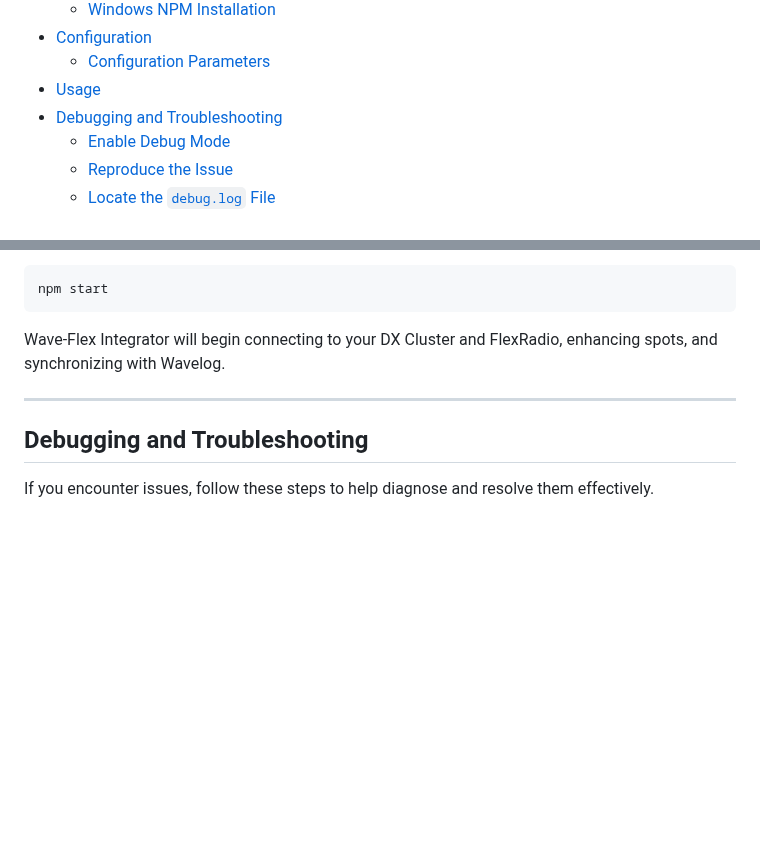
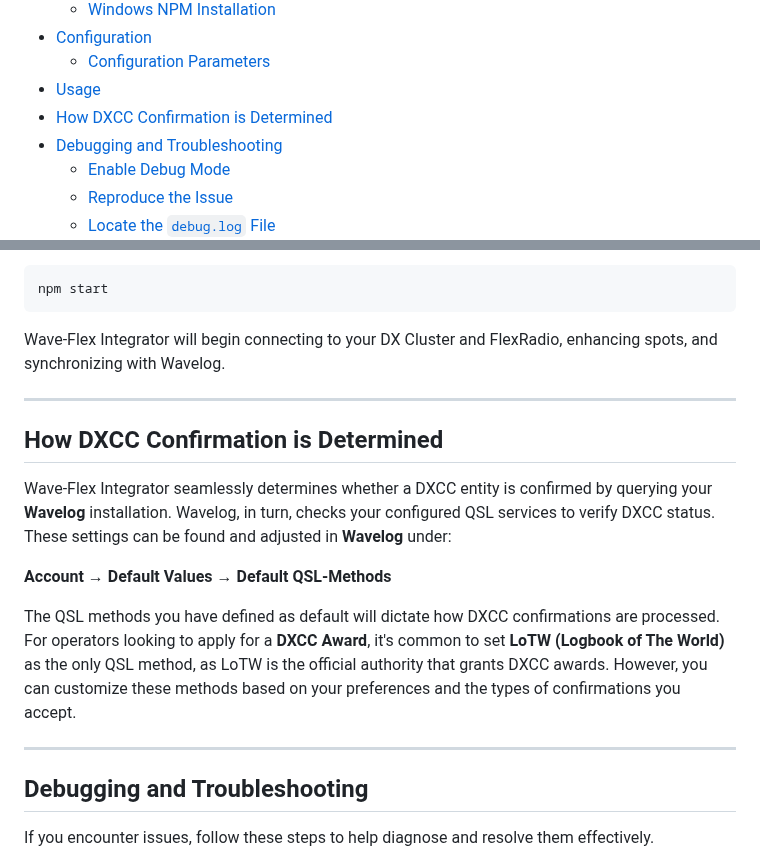
Before and after one commit to tnxqso/wave-flex-integrator, a Markdown page: README.md, 2 parts joined by grey strips. GitHub-like rendering; blank space fills up the shorter version.

```diff
--- a/README.md
+++ b/README.md
@@ -28,6 +28,7 @@
 - [Configuration](#configuration)
   - [Configuration Parameters](#configuration-parameters)
 - [Usage](#usage)
+- [How DXCC Confirmation is Determined](#how-dxcc-confirmation-is-determined)
 - [Debugging and Troubleshooting](#debugging-and-troubleshooting)
   - [Enable Debug Mode](#1-enable-debug-mode)
   - [Reproduce the Issue](#2-reproduce-the-issue)
@@ -207,6 +208,16 @@ Wave-Flex Integrator will begin connecting to your DX Cluster and FlexRadio, enh
 
 ---
 
+## How DXCC Confirmation is Determined
+
+Wave-Flex Integrator seamlessly determines whether a DXCC entity is confirmed by querying your **Wavelog** installation. Wavelog, in turn, checks your configured QSL services to verify DXCC status. These settings can be found and adjusted in **Wavelog** under:
+
+**Account** → **Default Values** → **Default QSL-Methods**
+
+The QSL methods you have defined as default will dictate how DXCC confirmations are processed. For operators looking to apply for a **DXCC Award**, it's common to set **LoTW (Logbook of The World)** as the only QSL method, as LoTW is the official authority that grants DXCC awards. However, you can customize these methods based on your preferences and the types of confirmations you accept.
+
+---
+
 ## Debugging and Troubleshooting
 
 If you encounter issues, follow these steps to help diagnose and resolve them effectively.
```
